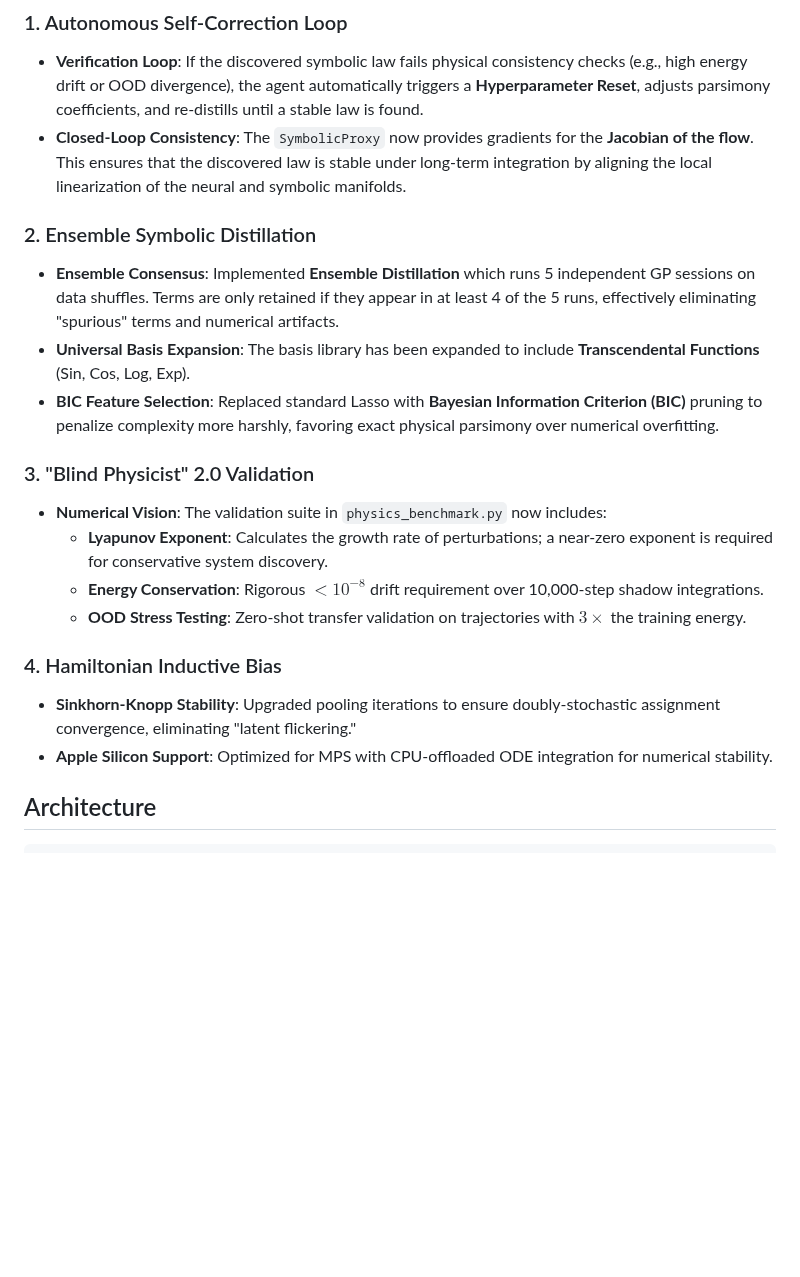
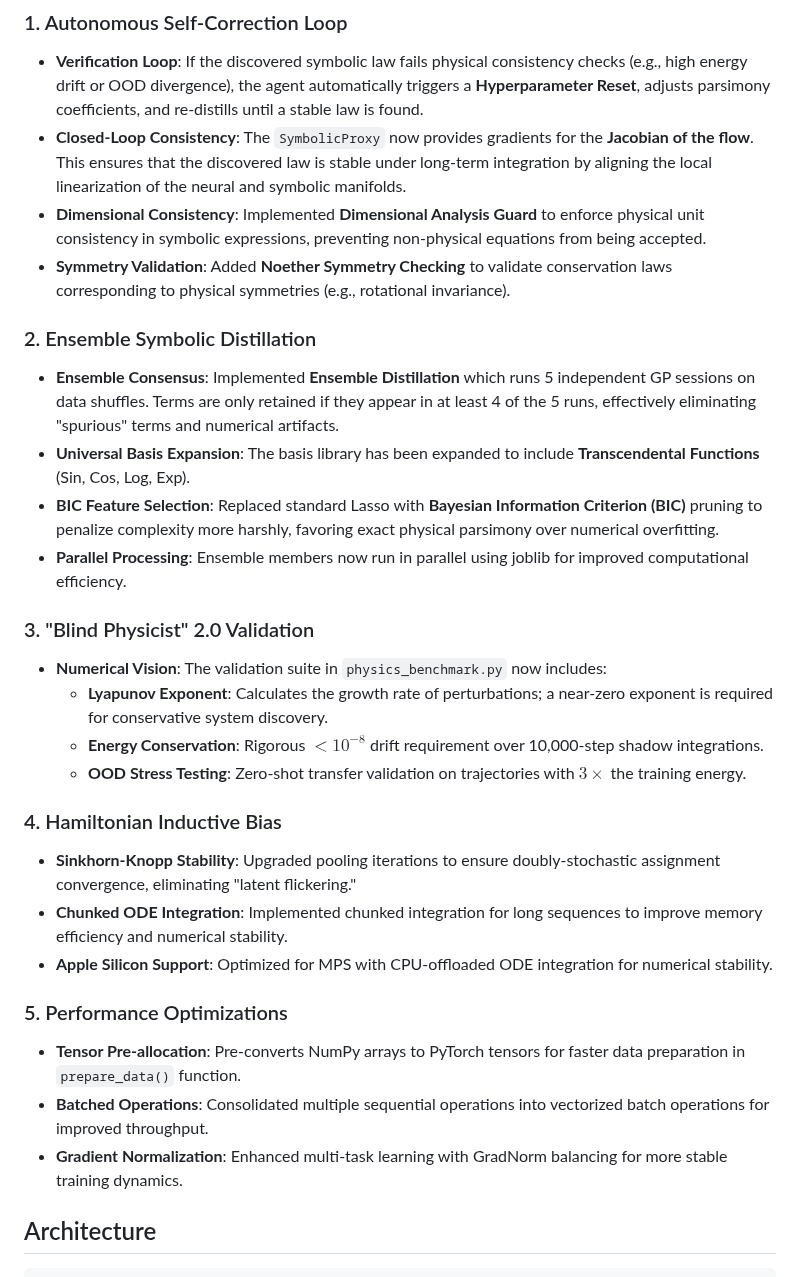
Before and after one commit to tomwolfe/Emergentia, a Markdown page: README.md, the part around one of its changes. Drawn GitHub-style; blank space fills up the shorter version.

```diff
--- a/README.md
+++ b/README.md
@@ -15,11 +15,14 @@ The pipeline consists of three main stages, now hardened for autonomous discover
 ### 1. Autonomous Self-Correction Loop
 - **Verification Loop**: If the discovered symbolic law fails physical consistency checks (e.g., high energy drift or OOD divergence), the agent automatically triggers a **Hyperparameter Reset**, adjusts parsimony coefficients, and re-distills until a stable law is found.
 - **Closed-Loop Consistency**: The `SymbolicProxy` now provides gradients for the **Jacobian of the flow**. This ensures that the discovered law is stable under long-term integration by aligning the local linearization of the neural and symbolic manifolds.
+- **Dimensional Consistency**: Implemented **Dimensional Analysis Guard** to enforce physical unit consistency in symbolic expressions, preventing non-physical equations from being accepted.
+- **Symmetry Validation**: Added **Noether Symmetry Checking** to validate conservation laws corresponding to physical symmetries (e.g., rotational invariance).
 
 ### 2. Ensemble Symbolic Distillation
 - **Ensemble Consensus**: Implemented **Ensemble Distillation** which runs 5 independent GP sessions on data shuffles. Terms are only retained if they appear in at least 4 of the 5 runs, effectively eliminating "spurious" terms and numerical artifacts.
 - **Universal Basis Expansion**: The basis library has been expanded to include **Transcendental Functions** (Sin, Cos, Log, Exp).
 - **BIC Feature Selection**: Replaced standard Lasso with **Bayesian Information Criterion (BIC)** pruning to penalize complexity more harshly, favoring exact physical parsimony over numerical overfitting.
+- **Parallel Processing**: Ensemble members now run in parallel using joblib for improved computational efficiency.
 
 ### 3. "Blind Physicist" 2.0 Validation
 - **Numerical Vision**: The validation suite in `physics_benchmark.py` now includes:
@@ -29,7 +32,13 @@ The pipeline consists of three main stages, now hardened for autonomous discover
 
 ### 4. Hamiltonian Inductive Bias
 - **Sinkhorn-Knopp Stability**: Upgraded pooling iterations to ensure doubly-stochastic assignment convergence, eliminating "latent flickering."
+- **Chunked ODE Integration**: Implemented chunked integration for long sequences to improve memory efficiency and numerical stability.
 - **Apple Silicon Support**: Optimized for MPS with CPU-offloaded ODE integration for numerical stability.
+
+### 5. Performance Optimizations
+- **Tensor Pre-allocation**: Pre-converts NumPy arrays to PyTorch tensors for faster data preparation in `prepare_data()` function.
+- **Batched Operations**: Consolidated multiple sequential operations into vectorized batch operations for improved throughput.
+- **Gradient Normalization**: Enhanced multi-task learning with GradNorm balancing for more stable training dynamics.
 
 ## Architecture
 
```
Also changed, not shown: other parts of README.md (+14 -3 lines), discovery_result.png, training_history.png, 8 other files.
